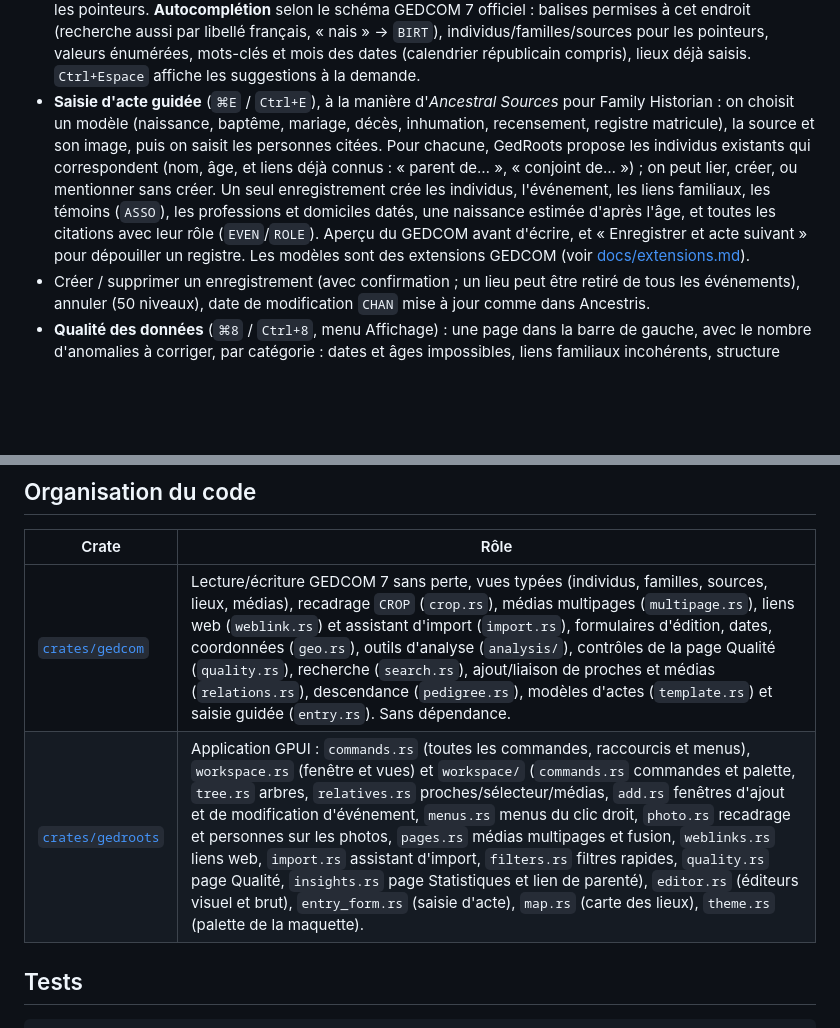
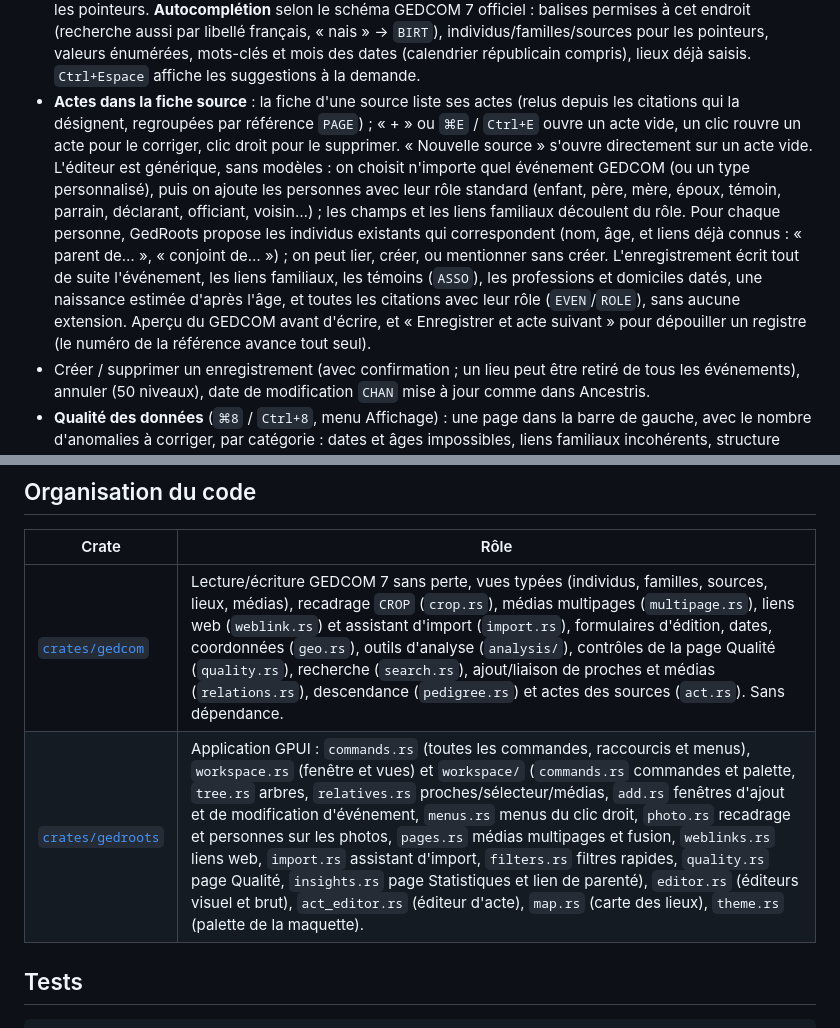
Before and after one commit to gedroots/gedroots, a Markdown page: README.md, 2 parts joined by grey strips. Rendered like a GitHub page; blank space fills up the shorter version.

```diff
--- a/README.md
+++ b/README.md
@@ -111,16 +111,20 @@ et suit la maquette « Lignée » (thème sombre, barre d'activité, liste, arbr
   « nais » → `BIRT`), individus/familles/sources pour les pointeurs, valeurs énumérées,
   mots-clés et mois des dates (calendrier républicain compris), lieux déjà saisis.
   `Ctrl+Espace` affiche les suggestions à la demande.
-- **Saisie d'acte guidée** (`⌘E` / `Ctrl+E`), à la manière d'*Ancestral Sources* pour
-  Family Historian : on choisit un modèle (naissance, baptême, mariage, décès, inhumation,
-  recensement, registre matricule), la source et son image, puis on saisit les personnes
-  citées. Pour chacune, GedRoots propose les individus existants qui correspondent (nom,
+- **Actes dans la fiche source** : la fiche d'une source liste ses actes (relus depuis les
+  citations qui la désignent, regroupées par référence `PAGE`) ; « + » ou `⌘E` / `Ctrl+E`
+  ouvre un acte vide, un clic rouvre un acte pour le corriger, clic droit pour le supprimer.
+  « Nouvelle source » s'ouvre directement sur un acte vide. L'éditeur est générique, sans
+  modèles : on choisit n'importe quel événement GEDCOM (ou un type personnalisé), puis on
+  ajoute les personnes avec leur rôle standard (enfant, père, mère, époux, témoin, parrain,
+  déclarant, officiant, voisin…) ; les champs et les liens familiaux découlent du rôle.
+  Pour chaque personne, GedRoots propose les individus existants qui correspondent (nom,
   âge, et liens déjà connus : « parent de… », « conjoint de… ») ; on peut lier, créer, ou
-  mentionner sans créer. Un seul enregistrement crée les individus, l'événement, les liens
+  mentionner sans créer. L'enregistrement écrit tout de suite l'événement, les liens
   familiaux, les témoins (`ASSO`), les professions et domiciles datés, une naissance estimée
-  d'après l'âge, et toutes les citations avec leur rôle (`EVEN`/`ROLE`). Aperçu du GEDCOM
-  avant d'écrire, et « Enregistrer et acte suivant » pour dépouiller un registre.
-  Les modèles sont des extensions GEDCOM (voir [docs/extensions.md](docs/extensions.md)).
+  d'après l'âge, et toutes les citations avec leur rôle (`EVEN`/`ROLE`), sans aucune
+  extension. Aperçu du GEDCOM avant d'écrire, et « Enregistrer et acte suivant » pour
+  dépouiller un registre (le numéro de la référence avance tout seul).
 - Créer / supprimer un enregistrement (avec confirmation ; un lieu peut être retiré de tous
   les événements), annuler (50 niveaux), date de modification `CHAN`
   mise à jour comme dans Ancestris.
@@ -173,8 +177,8 @@ Sous Linux, installer d'abord les dépendances de GPUI :
 
 | Crate | Rôle |
 | --- | --- |
-| [`crates/gedcom`](crates/gedcom) | Lecture/écriture GEDCOM 7 sans perte, vues typées (individus, familles, sources, lieux, médias), recadrage `CROP` (`crop.rs`), médias multipages (`multipage.rs`), liens web (`weblink.rs`) et assistant d'import (`import.rs`), formulaires d'édition, dates, coordonnées (`geo.rs`), outils d'analyse (`analysis/`), contrôles de la page Qualité (`quality.rs`), recherche (`search.rs`), ajout/liaison de proches et médias (`relations.rs`), descendance (`pedigree.rs`), modèles d'actes (`template.rs`) et saisie guidée (`entry.rs`). Sans dépendance. |
-| [`crates/gedroots`](crates/gedroots) | Application GPUI : `commands.rs` (toutes les commandes, raccourcis et menus), `workspace.rs` (fenêtre et vues) et `workspace/` (`commands.rs` commandes et palette, `tree.rs` arbres, `relatives.rs` proches/sélecteur/médias, `add.rs` fenêtres d'ajout et de modification d'événement, `menus.rs` menus du clic droit, `photo.rs` recadrage et personnes sur les photos, `pages.rs` médias multipages et fusion, `weblinks.rs` liens web, `import.rs` assistant d'import, `filters.rs` filtres rapides, `quality.rs` page Qualité, `insights.rs` page Statistiques et lien de parenté), `editor.rs` (éditeurs visuel et brut), `entry_form.rs` (saisie d'acte), `map.rs` (carte des lieux), `theme.rs` (palette de la maquette). |
+| [`crates/gedcom`](crates/gedcom) | Lecture/écriture GEDCOM 7 sans perte, vues typées (individus, familles, sources, lieux, médias), recadrage `CROP` (`crop.rs`), médias multipages (`multipage.rs`), liens web (`weblink.rs`) et assistant d'import (`import.rs`), formulaires d'édition, dates, coordonnées (`geo.rs`), outils d'analyse (`analysis/`), contrôles de la page Qualité (`quality.rs`), recherche (`search.rs`), ajout/liaison de proches et médias (`relations.rs`), descendance (`pedigree.rs`) et actes des sources (`act.rs`). Sans dépendance. |
+| [`crates/gedroots`](crates/gedroots) | Application GPUI : `commands.rs` (toutes les commandes, raccourcis et menus), `workspace.rs` (fenêtre et vues) et `workspace/` (`commands.rs` commandes et palette, `tree.rs` arbres, `relatives.rs` proches/sélecteur/médias, `add.rs` fenêtres d'ajout et de modification d'événement, `menus.rs` menus du clic droit, `photo.rs` recadrage et personnes sur les photos, `pages.rs` médias multipages et fusion, `weblinks.rs` liens web, `import.rs` assistant d'import, `filters.rs` filtres rapides, `quality.rs` page Qualité, `insights.rs` page Statistiques et lien de parenté), `editor.rs` (éditeurs visuel et brut), `act_editor.rs` (éditeur d'acte), `map.rs` (carte des lieux), `theme.rs` (palette de la maquette). |
 
 ## Tests
 
```
Also changed, not shown: other parts of README.md (+1 -1 lines), docs/extensions.md (+26 -85 lines), docs/capture-saisie.png, 16 other files.
